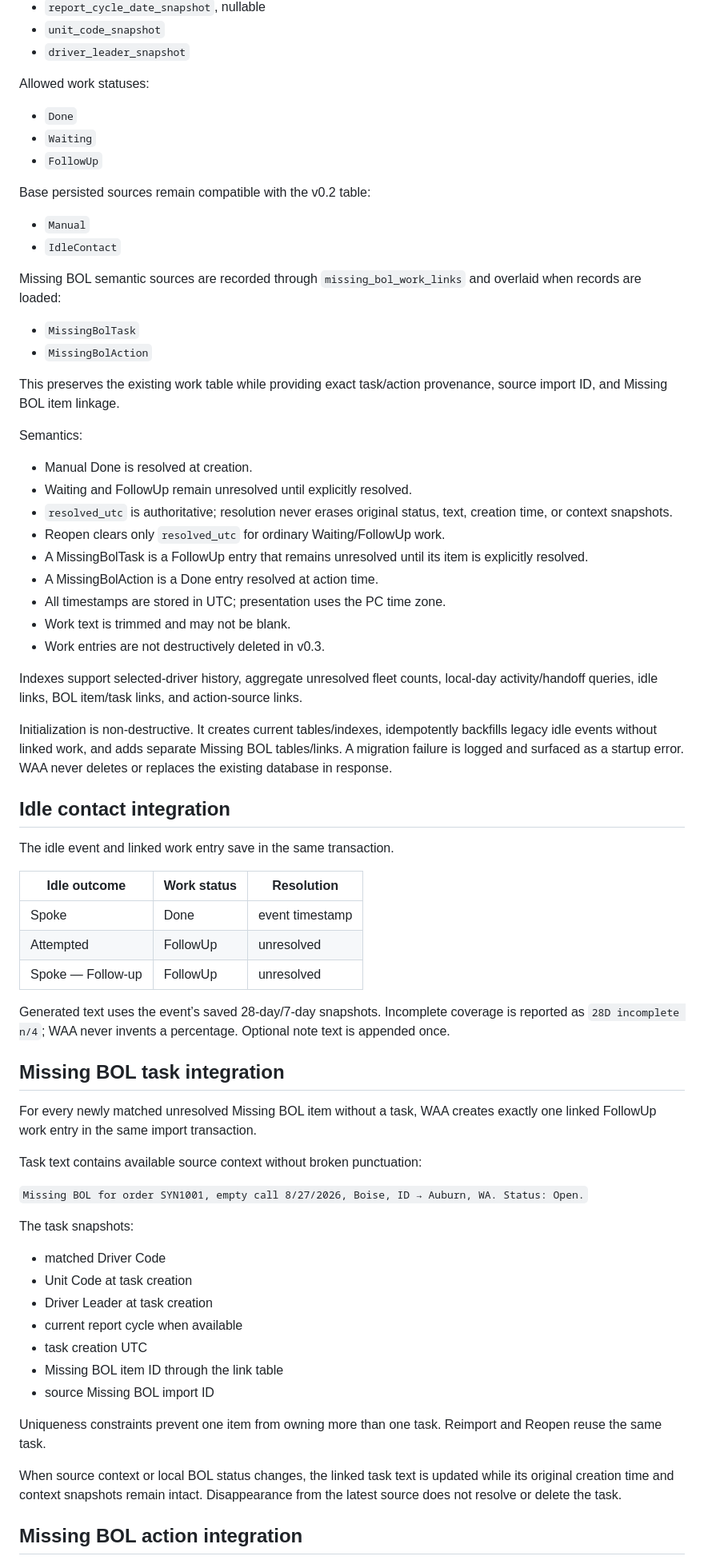
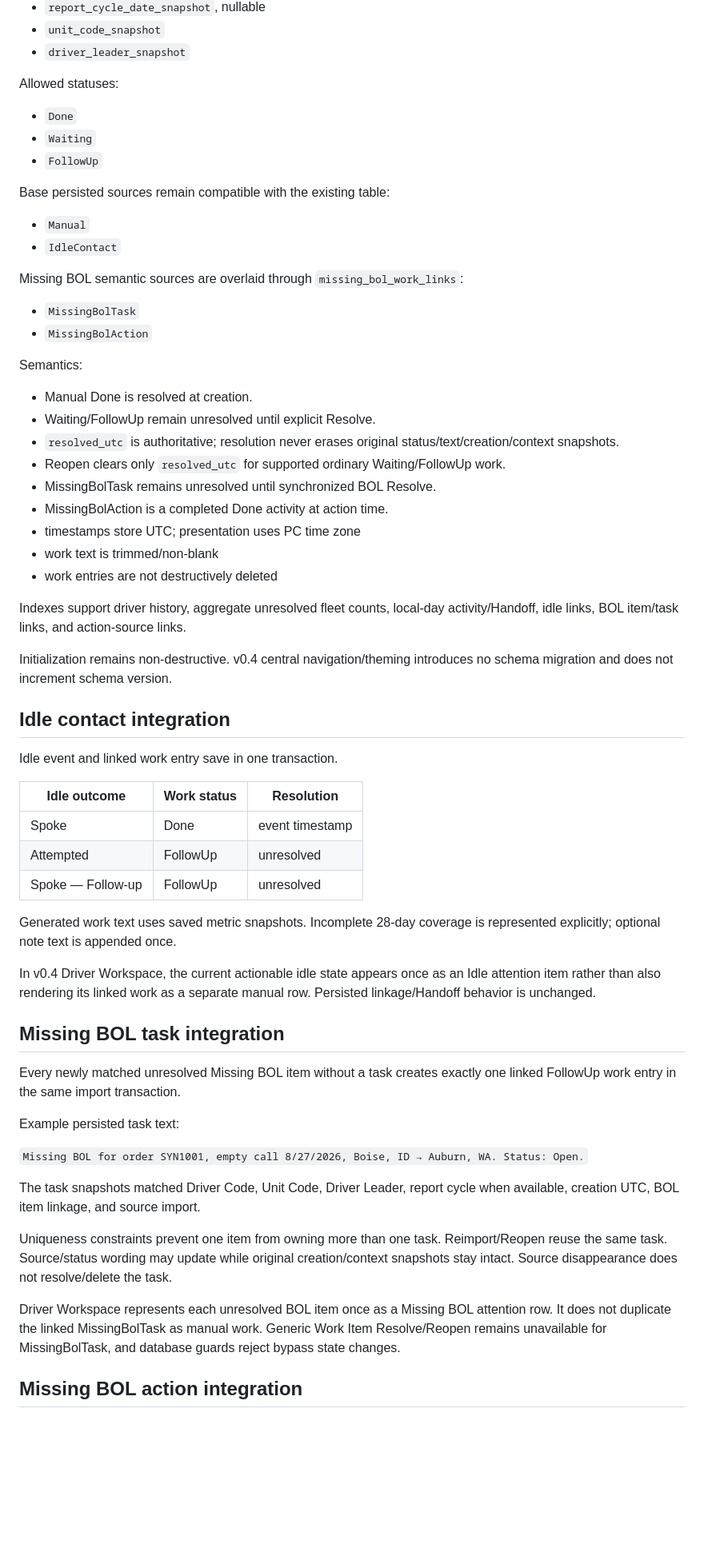
Before and after one commit to crazytaxzi/Waa, a Markdown page: docs/WORK_LOG_HANDOFF.md, the part around one of its changes. Shown at 80% size. GitHub-like rendering; blank space fills up the shorter version.

```diff
--- a/docs/WORK_LOG_HANDOFF.md
+++ b/docs/WORK_LOG_HANDOFF.md
@@ -26,43 +27,41 @@ This document is the authoritative product and technical specification for persi
 - `unit_code_snapshot`
 - `driver_leader_snapshot`
 
-Allowed work statuses:
+Allowed statuses:
 
 - `Done`
 - `Waiting`
 - `FollowUp`
 
-Base persisted sources remain compatible with the v0.2 table:
+Base persisted sources remain compatible with the existing table:
 
 - `Manual`
 - `IdleContact`
 
-Missing BOL semantic sources are recorded through `missing_bol_work_links` and overlaid when records are loaded:
+Missing BOL semantic sources are overlaid through `missing_bol_work_links`:
 
 - `MissingBolTask`
 - `MissingBolAction`
 
-This preserves the existing work table while providing exact task/action provenance, source import ID, and Missing BOL item linkage.
-
 Semantics:
 
 - Manual Done is resolved at creation.
-- Waiting and FollowUp remain unresolved until explicitly resolved.
-- `resolved_utc` is authoritative; resolution never erases original status, text, creation time, or context snapshots.
-- Reopen clears only `resolved_utc` for ordinary Waiting/FollowUp work.
-- A MissingBolTask is a FollowUp entry that remains unresolved until its item is explicitly resolved.
-- A MissingBolAction is a Done entry resolved at action time.
-- All timestamps are stored in UTC; presentation uses the PC time zone.
-- Work text is trimmed and may not be blank.
-- Work entries are not destructively deleted in v0.3.
+- Waiting/FollowUp remain unresolved until explicit Resolve.
+- `resolved_utc` is authoritative; resolution never erases original status/text/creation/context snapshots.
+- Reopen clears only `resolved_utc` for supported ordinary Waiting/FollowUp work.
+- MissingBolTask remains unresolved until synchronized BOL Resolve.
+- MissingBolAction is a completed Done activity at action time.
+- timestamps store UTC; presentation uses PC time zone
+- work text is trimmed/non-blank
+- work entries are not destructively deleted
 
-Indexes support selected-driver history, aggregate unresolved fleet counts, local-day activity/handoff queries, idle links, BOL item/task links, and action-source links.
+Indexes support driver history, aggregate unresolved fleet counts, local-day activity/Handoff, idle links, BOL item/task links, and action-source links.
 
-Initialization is non-destructive. It creates current tables/indexes, idempotently backfills legacy idle events without linked work, and adds separate Missing BOL tables/links. A migration failure is logged and surfaced as a startup error. WAA never deletes or replaces the existing database in response.
+Initialization remains non-destructive. v0.4 central navigation/theming introduces no schema migration and does not increment schema version.
 
 ## Idle contact integration
 
-The idle event and linked work entry save in the same transaction.
+Idle event and linked work entry save in one transaction.
 
 | Idle outcome | Work status | Resolution |
 |---|---|---|
@@ -70,29 +69,23 @@ The idle event and linked work entry save in the same transaction.
 | Attempted | FollowUp | unresolved |
 | Spoke — Follow-up | FollowUp | unresolved |
 
-Generated text uses the event’s saved 28-day/7-day snapshots. Incomplete coverage is reported as `28D incomplete n/4`; WAA never invents a percentage. Optional note text is appended once.
+Generated work text uses saved metric snapshots. Incomplete 28-day coverage is represented explicitly; optional note text is appended once.
+
+In v0.4 Driver Workspace, the current actionable idle state appears once as an Idle attention item rather than also rendering its linked work as a separate manual row. Persisted linkage/Handoff behavior is unchanged.
 
 ## Missing BOL task integration
 
-For every newly matched unresolved Missing BOL item without a task, WAA creates exactly one linked FollowUp work entry in the same import transaction.
+Every newly matched unresolved Missing BOL item without a task creates exactly one linked FollowUp work entry in the same import transaction.
 
-Task text contains available source context without broken punctuation:
+Example persisted task text:
 
 `Missing BOL for order SYN1001, empty call 8/27/2026, Boise, ID → Auburn, WA. Status: Open.`
 
-The task snapshots:
+The task snapshots matched Driver Code, Unit Code, Driver Leader, report cycle when available, creation UTC, BOL item linkage, and source import.
 
-- matched Driver Code
-- Unit Code at task creation
-- Driver Leader at task creation
-- current report cycle when available
-- task creation UTC
-- Missing BOL item ID through the link table
-- source Missing BOL import ID
+Uniqueness constraints prevent one item from owning more than one task. Reimport/Reopen reuse the same task. Source/status wording may update while original creation/context snapshots stay intact. Source disappearance does not resolve/delete the task.
 
-Uniqueness constraints prevent one item from owning more than one task. Reimport and Reopen reuse the same task.
-
-When source context or local BOL status changes, the linked task text is updated while its original creation time and context snapshots remain intact. Disappearance from the latest source does not resolve or delete the task.
+Driver Workspace represents each unresolved BOL item once as a Missing BOL attention row. It does not duplicate the linked MissingBolTask as manual work. Generic Work Item Resolve/Reopen remains unavailable for MissingBolTask, and database guards reject bypass state changes.
 
 ## Missing BOL action integration
 
```
Also changed, not shown: other parts of docs/WORK_LOG_HANDOFF.md (+110 -90 lines).
